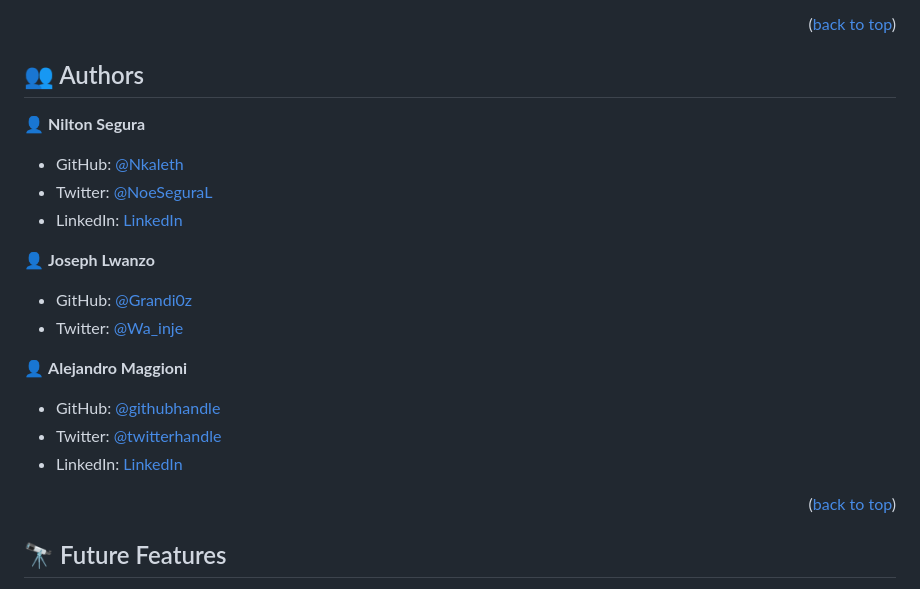
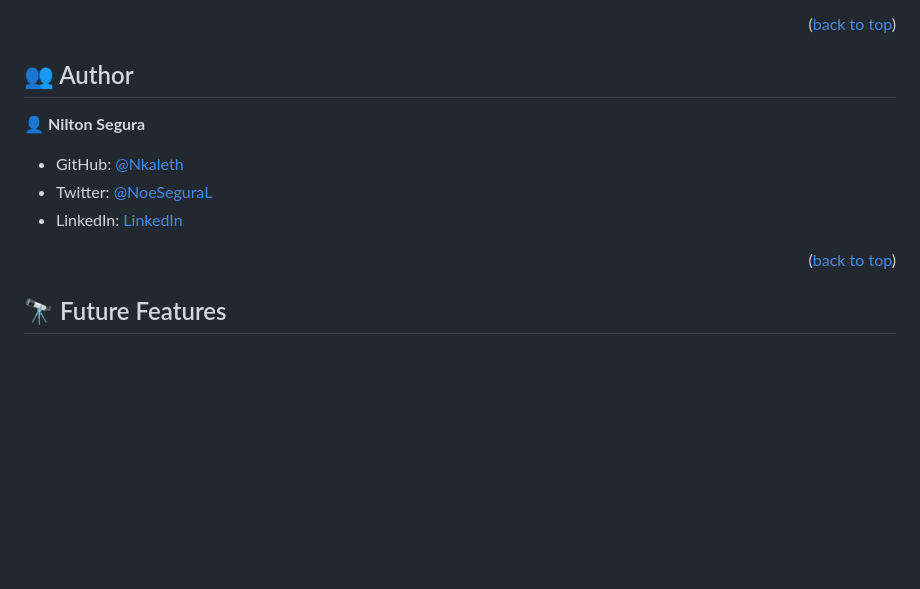
Before and after one commit to Nkaleth/My-portfolio, a Markdown page: README.md, the part around the change. Rendered like a GitHub page; blank space fills up the shorter version.

Commit message:
Readme content updated

```diff
--- a/README.md
+++ b/README.md
@@ -92,7 +92,7 @@ In order to run this project you need:
 
 <!-- AUTHORS -->
 
-## 👥 Authors <a name="authors"></a>
+## 👥 Author <a name="author"></a>
 
 
 👤 **Nilton Segura**
@@ -101,19 +101,7 @@ In order to run this project you need:
 - Twitter: [@NoeSeguraL](https://twitter.com/NoeSeguraL)
 - LinkedIn: [LinkedIn](https://linkedin.com/in/nseguralu)
 
-👤 **Joseph Lwanzo**
-
-- GitHub: [@Grandi0z](https://github.com/Grandi0z)
-- Twitter: [@Wa_inje](https://twitter.com/wa_inje)
-
-👤 **Alejandro Maggioni**
-
-- GitHub: [@githubhandle](https://github.com/alex1779/)
-- Twitter: [@twitterhandle](https://twitter.com/alex1779)
-- LinkedIn: [LinkedIn](https://www.linkedin.com/in/alejandro-maggioni-086678b5/)
-
 <p align="right">(<a href="#readme-top">back to top</a>)</p>
-
 
 
 <!-- FUTURE FEATURES -->
```
